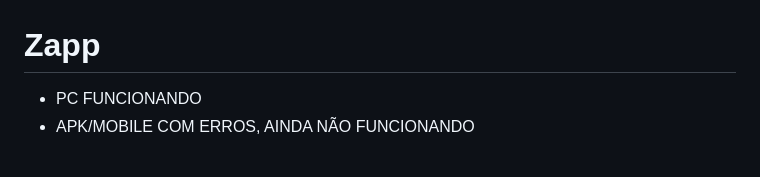
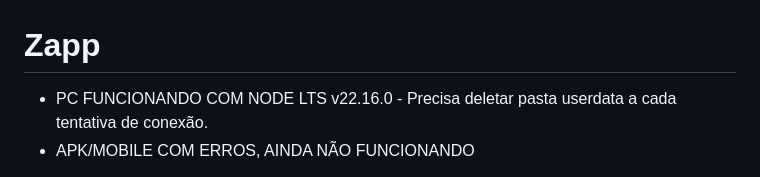
Before and after one commit to SurnameGuy/claude-zapp, a Markdown page: README.md, the part around the change. Drawn GitHub-style.

Commit message:
Clarify Node.js version and connection requirements
Updated README to specify Node.js version and connection issue.

```diff
--- a/README.md
+++ b/README.md
@@ -1,6 +1,6 @@
 # Zapp
 
-- PC FUNCIONANDO
+- PC FUNCIONANDO COM NODE LTS v22.16.0 - Precisa deletar pasta userdata a cada tentativa de conexão.
 - APK/MOBILE COM ERROS, AINDA NÃO FUNCIONANDO
 
 Cliente para o recurso **Aparelhos conectados** do WhatsApp, com visual de iPhone. Roda como **app Android (APK)**: o servidor
```
